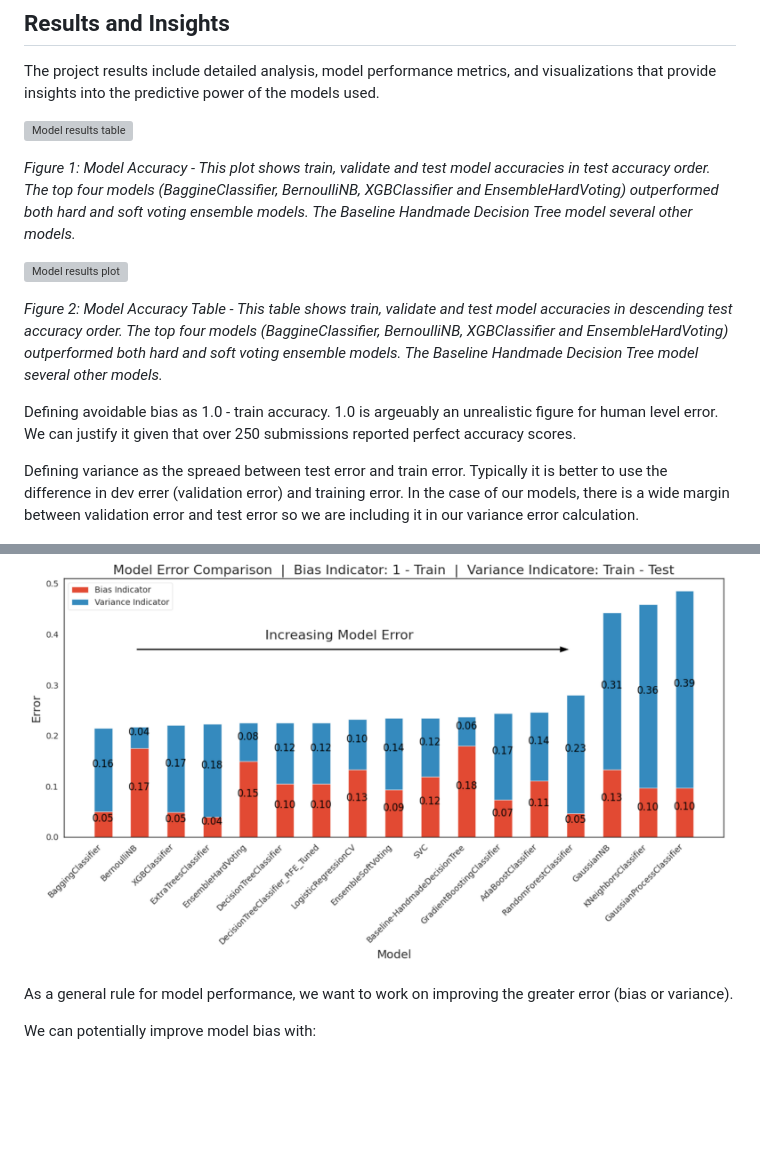
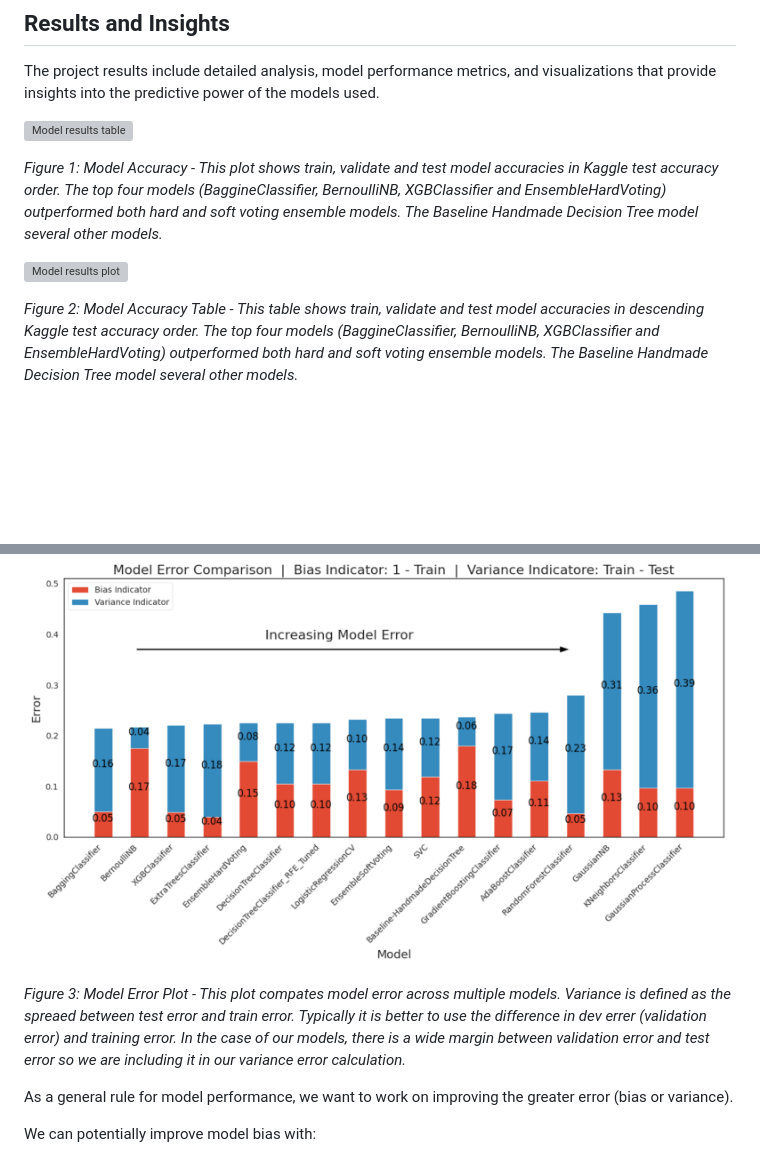
Before and after one commit to rexcoleman/Hybrid-Data-Science-Methodology-Titanic, a Markdown page: README.md, 2 parts joined by grey strips. GitHub-like rendering; blank space fills up the shorter version; grey boxes are pictures that could not be loaded.

```diff
--- a/README.md
+++ b/README.md
@@ -195,18 +195,17 @@ The project results include detailed analysis, model performance metrics, and vi
 
 ![Model results table](img/ModelMeasurementsPlot.png)
 
-*Figure 1: Model Accuracy - This plot shows train, validate and test model accuracies in test accuracy order.  The top four models (BaggineClassifier, BernoulliNB, XGBClassifier and EnsembleHardVoting) outperformed both hard and soft voting ensemble models.  The Baseline Handmade Decision Tree model several other models.*
+*Figure 1: Model Accuracy - This plot shows train, validate and test model accuracies in Kaggle test accuracy order.  The top four models (BaggineClassifier, BernoulliNB, XGBClassifier and EnsembleHardVoting) outperformed both hard and soft voting ensemble models.  The Baseline Handmade Decision Tree model several other models.*
 
 
 ![Model results plot](img/ModelMeasurementsTable.png)
 
-*Figure 2: Model Accuracy Table - This table shows train, validate and test model accuracies in descending test accuracy order.  The top four models (BaggineClassifier, BernoulliNB, XGBClassifier and EnsembleHardVoting) outperformed both hard and soft voting ensemble models.  The Baseline Handmade Decision Tree model several other models.*
-
-Defining avoidable bias as 1.0 - train accuracy.  1.0 is argeuably an unrealistic figure for human level error.  We can justify it given that over 250 submissions reported perfect accuracy scores.
-
-Defining variance as the spreaed between test error and train error.  Typically it is better to use the difference in dev errer (validation error) and training error.  In the case of our models, there is a wide margin between validation error and test error so we are including it in our variance error calculation.
+*Figure 2: Model Accuracy Table - This table shows train, validate and test model accuracies in descending Kaggle test accuracy order.  The top four models (BaggineClassifier, BernoulliNB, XGBClassifier and EnsembleHardVoting) outperformed both hard and soft voting ensemble models.  The Baseline Handmade Decision Tree model several other models.*
 
 ![Model variance indicator](img/bias_variance_plot.png)
+
+*Figure 3: Model Error Plot - This plot compates model error across multiple models. Variance is defined as the spreaed between test error and train error.  Typically it is better to use the difference in dev errer (validation error) and training error.  In the case of our models, there is a wide margin between validation error and test error so we are including it in our variance error calculation.*
+
 
 As a general rule for model performance, we want to work on improving the greater error (bias or variance).
 
```
